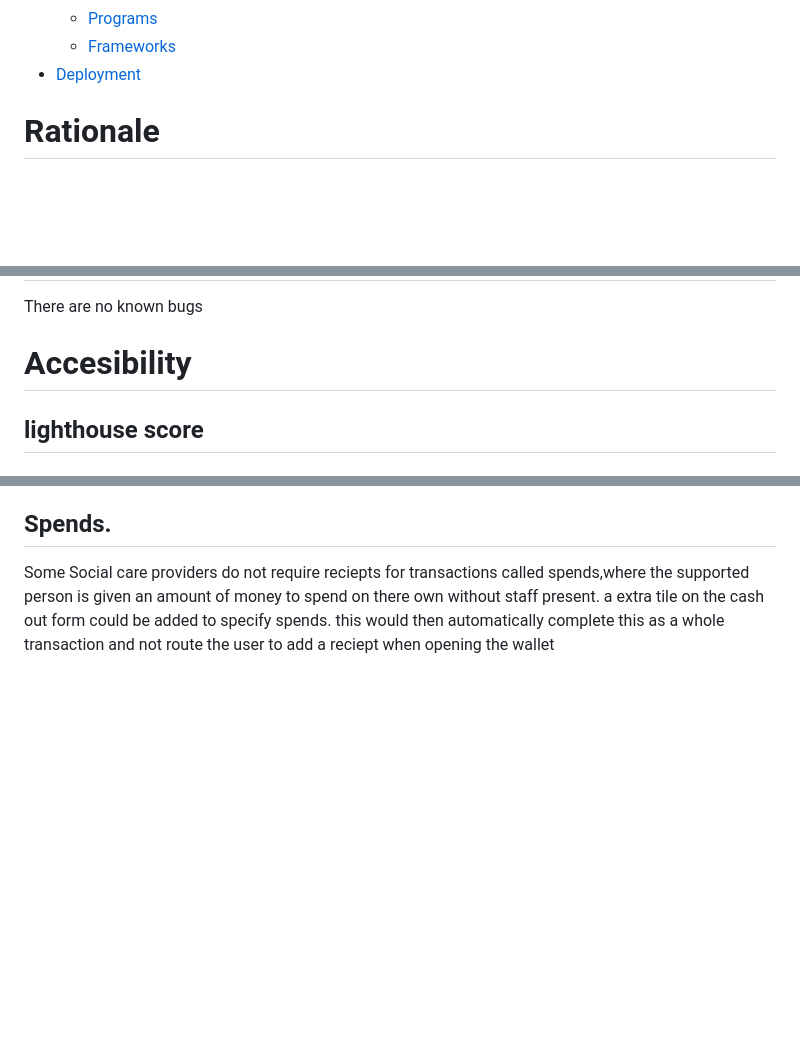
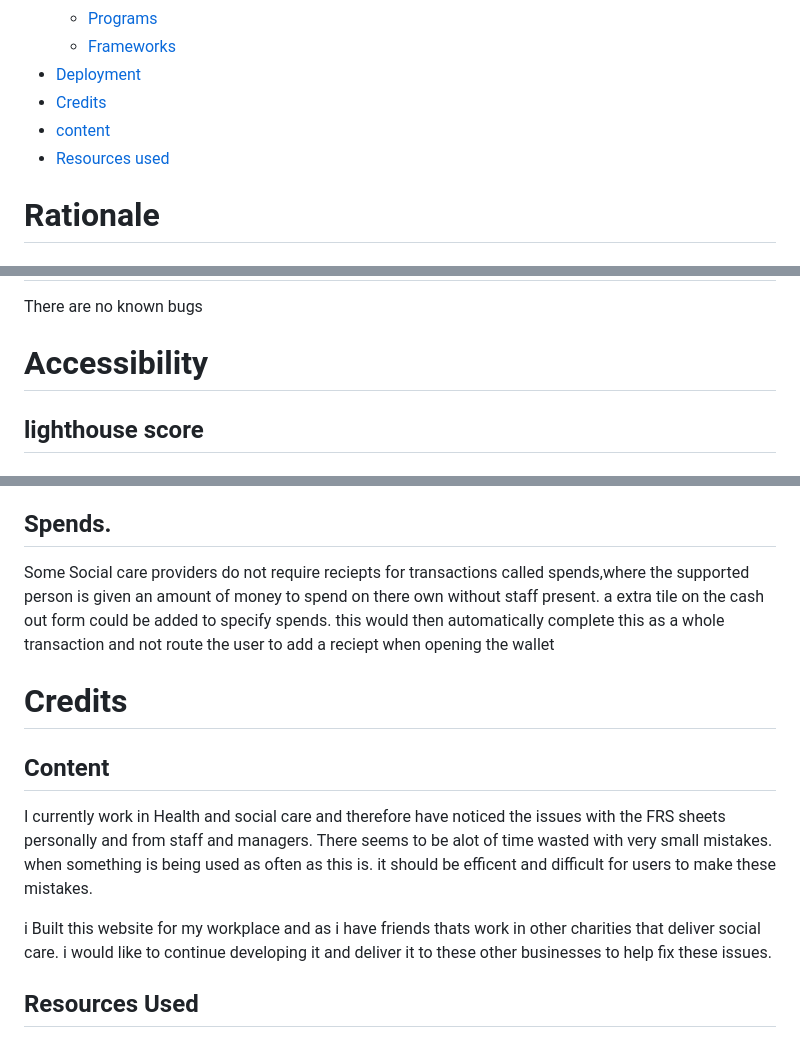
Before and after one commit to EthanTrout/financial-care, a Markdown page: README.md, 3 parts joined by grey strips. GitHub-like rendering; folded sections open; blank space fills up the shorter version.

Commit message:
README: updated table of contents

```diff
--- a/README.md
+++ b/README.md
@@ -75,6 +75,9 @@ This application has been made alongside HFT Leeds(a social care provider locate
   - [Programs](#programs)
   - [Frameworks](#frameworks)
 - [Deployment](#deployment)
+- [Credits](#credits)
+ - [content](#content)
+ - [Resources used](#resources-used)
 
 </details>
 
@@ -694,7 +697,7 @@ Evidence of fix
 
 There are no known bugs
 
-# Accesibility
+# Accessibility
 
 ## lighthouse score
 
@@ -741,3 +744,13 @@ This could be achived by adding Area field to services and users. then displayin
 ## Spends.
 
 Some Social care providers do not require reciepts for transactions called spends,where the supported person is given an amount of money to spend on there own without staff present. a extra tile on the cash out form could be added to specify spends. this would then automatically complete this as a whole transaction and not route the user to add a reciept when opening the wallet
+
+# Credits
+
+## Content
+
+I currently work in Health and social care and therefore have noticed the issues with the FRS sheets personally and from staff and managers. There seems to be alot of time wasted with very small mistakes. when something is being used as often as this is. it should be efficent and difficult for users to make these mistakes.
+
+i Built this website for my workplace and as i have friends thats work in other charities that deliver social care. i would like to continue developing it and deliver it to these other businesses to help fix these issues.
+
+## Resources Used
```
